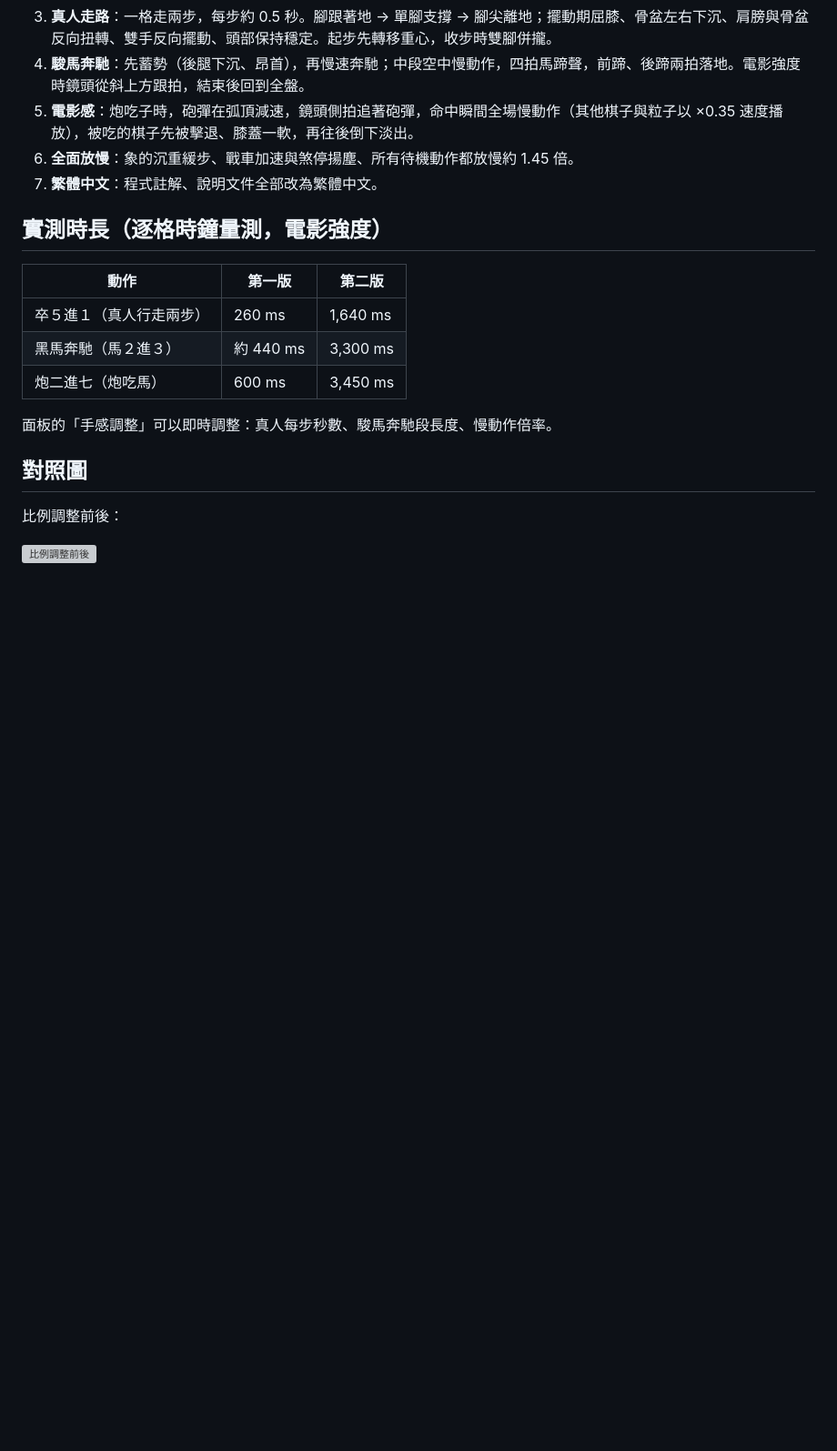
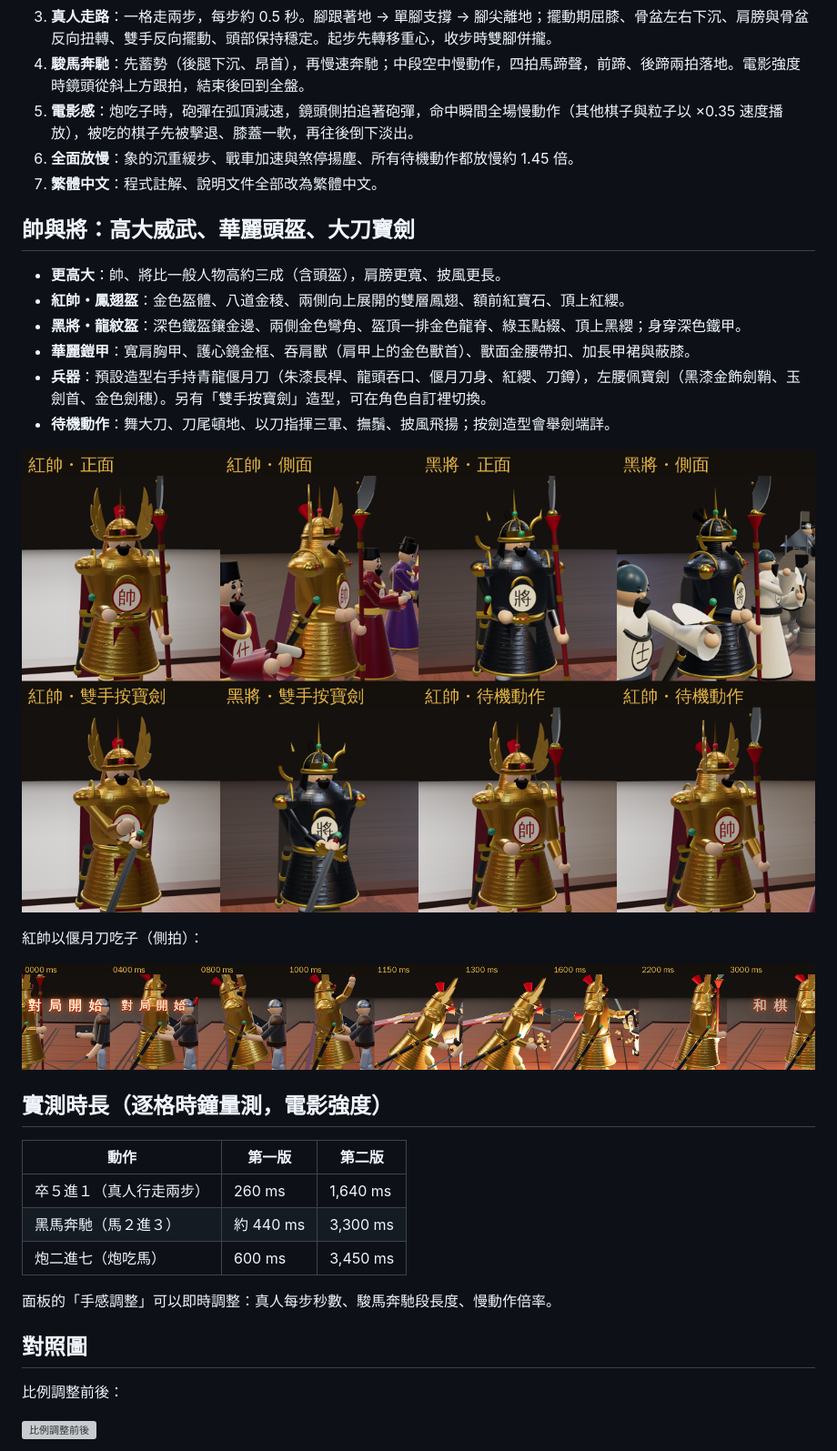
Before and after one commit to Gordon6619/xiangqi-3d, a Markdown page: docs/revamp-round2/README.md, the part around the change. Shown at 91% size. Rendered like a GitHub page; pictures changed too: docs/revamp-round2/marshal-capture.png (added), docs/revamp-round2/marshal-general.png (added); blank space fills up the shorter version; grey boxes are pictures that could not be loaded.

```diff
--- a/docs/revamp-round2/README.md
+++ b/docs/revamp-round2/README.md
@@ -11,6 +11,21 @@
 5. **電影感**：炮吃子時，砲彈在弧頂減速，鏡頭側拍追著砲彈，命中瞬間全場慢動作（其他棋子與粒子以 ×0.35 速度播放），被吃的棋子先被擊退、膝蓋一軟，再往後倒下淡出。
 6. **全面放慢**：象的沉重緩步、戰車加速與煞停揚塵、所有待機動作都放慢約 1.45 倍。
 7. **繁體中文**：程式註解、說明文件全部改為繁體中文。
+
+## 帥與將：高大威武、華麗頭盔、大刀寶劍
+
+- **更高大**：帥、將比一般人物高約三成（含頭盔），肩膀更寬、披風更長。
+- **紅帥・鳳翅盔**：金色盔體、八道金稜、兩側向上展開的雙層鳳翅、額前紅寶石、頂上紅纓。
+- **黑將・龍紋盔**：深色鐵盔鑲金邊、兩側金色彎角、盔頂一排金色龍脊、綠玉點綴、頂上黑纓；身穿深色鐵甲。
+- **華麗鎧甲**：寬肩胸甲、護心鏡金框、吞肩獸（肩甲上的金色獸首）、獸面金腰帶扣、加長甲裙與蔽膝。
+- **兵器**：預設造型右手持青龍偃月刀（朱漆長桿、龍頭吞口、偃月刀身、紅纓、刀鐏），左腰佩寶劍（黑漆金飾劍鞘、玉劍首、金色劍穗）。另有「雙手按寶劍」造型，可在角色自訂裡切換。
+- **待機動作**：舞大刀、刀尾頓地、以刀指揮三軍、撫鬚、披風飛揚；按劍造型會舉劍端詳。
+
+![帥與將](marshal-general.png)
+
+紅帥以偃月刀吃子（側拍）：
+
+![紅帥吃子](marshal-capture.png)
 
 ## 實測時長（逐格時鐘量測，電影強度）
 
```
Also changed, not shown: README.md (+1 -0 lines), 2 other files.
